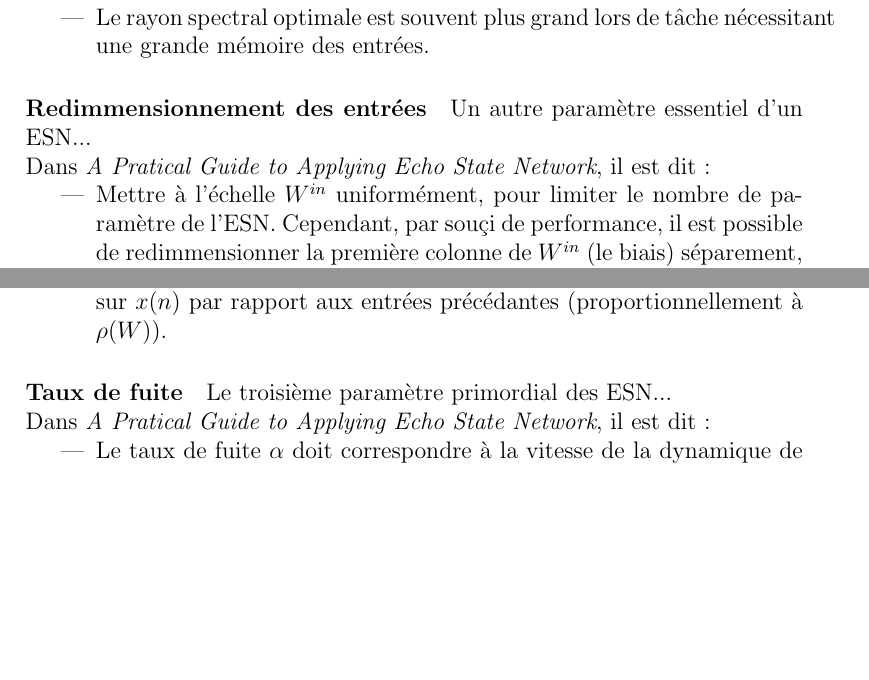
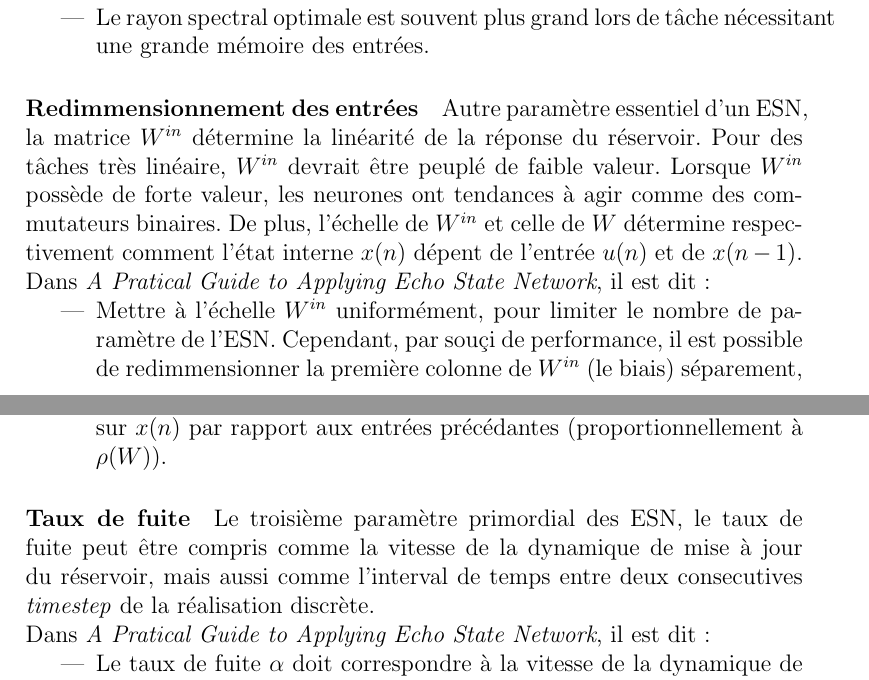
Before and after one commit to snowgoon88/PyMaia, a LaTeX document (report/ESN.tex): two parts of pages 3 and 4 of 4, joined at a grey line, cut so that both start at the same text, the shorter picture padded with empty space. Compiled offline with pdfLaTeX.

Commit message:
sumup : fin setup reservoir

```diff
--- a/report/ESN.tex
+++ b/report/ESN.tex
@@ -77,7 +77,7 @@ Dans \textit{A Pratical Guide to Applying Echo State Network}, il est dit :
 \end{itemize}
 
 \paragraph{Redimmensionnement des entrées}
-Un autre paramètre essentiel d'un ESN... \newline
+Autre paramètre essentiel d'un ESN, la matrice $W^{in}$ détermine la linéarité de la réponse du réservoir. Pour des tâches très linéaire, $W^{in}$ devrait être peuplé de faible valeur. Lorsque $W^{in}$ possède de forte valeur, les neurones ont tendances à agir comme des commutateurs binaires. De plus, l'échelle de $W^{in}$ et celle de $W$ détermine respectivement comment l'état interne $x(n)$ dépent de l'entrée $u(n)$ et de $x(n-1)$.\newline
 Dans \textit{A Pratical Guide to Applying Echo State Network}, il est dit :
 \begin{itemize}
 \item Mettre à l'échelle $W^{in}$ uniformément, pour limiter le nombre de paramètre de l'ESN. Cependant, par souçi de performance, il est possible de redimmensionner la première colonne de $W^{in}$ (le biais) séparement, et de redimmensionner les autres colonnes séparement si les éléments de $u(n)$ contribue différement à la tâche.
@@ -86,7 +86,7 @@ Dans \textit{A Pratical Guide to Applying Echo State Network}, il est dit :
 \end{itemize}
 
 \paragraph{Taux de fuite}
-Le troisième paramètre primordial des ESN...\newline
+Le troisième paramètre primordial des ESN, le taux de fuite peut être compris comme la vitesse de la dynamique de mise à jour du réservoir, mais aussi comme l'interval de temps entre deux consecutives \textit{timestep} de la réalisation discrète.\newline
 Dans \textit{A Pratical Guide to Applying Echo State Network}, il est dit :
 \begin{itemize}
 \item Le taux de fuite $\alpha$ doit correspondre à la vitesse de la dynamique de $u(n)$ et/ou $y^{target}(n)$.
```
Also changed, not shown: report/ESN.tex (1 more changed lines).
